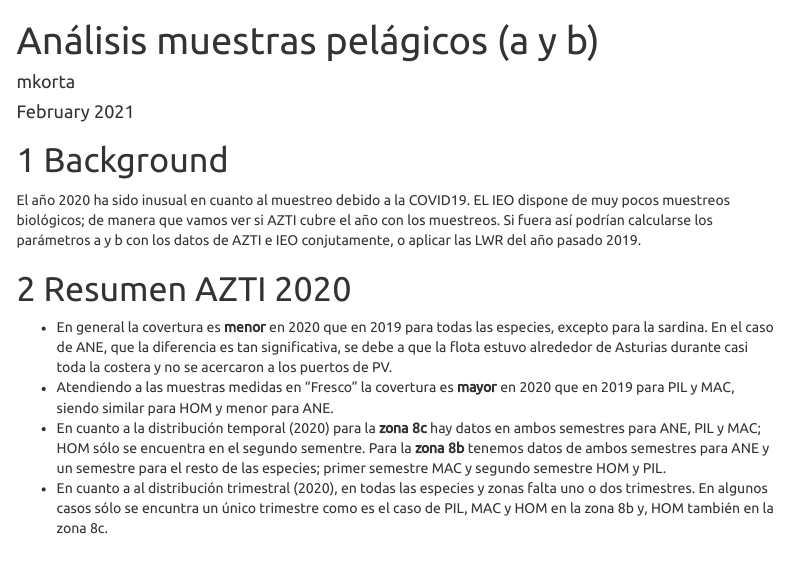
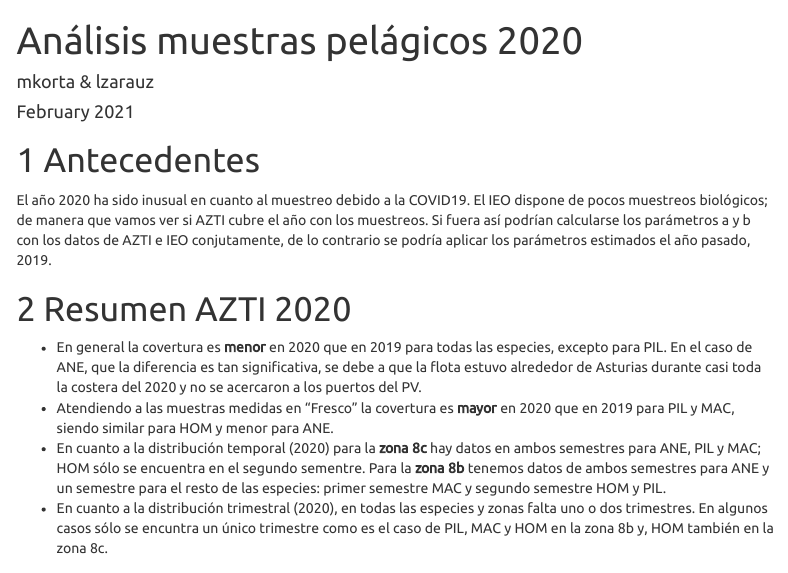
Before and after one commit to luciazarauz/BD_ICES, an R Markdown document (Procesados_LWR/LWR_PELA_2020.Rmd): the page in a window 1100 px wide, from its top. Rendered offline with R 4.5, knitr and Pandoc, with nearby package versions; some code elsewhere in the file could not run offline; menus at the side of the page are left out.

Commit message:
editions in author-title-text

````diff
--- a/Procesados_LWR/LWR_PELA_2020.Rmd
+++ b/Procesados_LWR/LWR_PELA_2020.Rmd
@@ -1,7 +1,7 @@
 ---
-title: "Análisis muestras pelágicos (a y b)"
-author: "mkorta"
-content: "Script to estimate a&b factor in LWR after IEO and AZTI agreement"
+title: "Análisis muestras pelágicos 2020"
+author: "mkorta & lzarauz"
+content: "Script estimar parámetros a&b de RTP - acuerdo IEO and AZTI"
 date:  "February 2021"
 output:
   html_document:
@@ -16,16 +16,16 @@ output:
 knitr::opts_chunk$set(echo = TRUE, fig.width=12, fig.height=8)
 ```
 
-# Background
+# Antecedentes
 
-El año 2020 ha sido inusual en cuanto al muestreo debido a la COVID19. EL IEO dispone de muy pocos muestreos biológicos; de manera que vamos ver si AZTI cubre el año con los muestreos. Si fuera así podrían calcularse los parámetros a y b con los datos de AZTI e IEO conjutamente, o aplicar las LWR del año pasado 2019.
+El año 2020 ha sido inusual en cuanto al muestreo debido a la COVID19. El IEO dispone de pocos muestreos biológicos; de manera que vamos ver si AZTI cubre el año con los muestreos. Si fuera así podrían calcularse los parámetros a y b con los datos de AZTI e IEO conjutamente, de lo contrario se podría aplicar los parámetros estimados el año pasado, 2019.
 
 # Resumen AZTI 2020
 
-* En general la covertura es **menor** en 2020 que en 2019 para todas las especies, excepto para la sardina. En el caso de ANE, que la diferencia es tan significativa, se debe a que la flota estuvo alrededor de Asturias durante casi toda la costera y no se acercaron a los puertos de PV.
+* En general la covertura es **menor** en 2020 que en 2019 para todas las especies, excepto para PIL. En el caso de ANE, que la diferencia es tan significativa, se debe a que la flota estuvo alrededor de Asturias durante casi toda la costera del 2020 y no se acercaron a los puertos del PV.
 * Atendiendo a las muestras medidas en "Fresco" la covertura es **mayor** en 2020 que en 2019 para PIL y MAC, siendo  similar para HOM y menor para ANE.
-* En cuanto a la distribución temporal (2020) para la **zona 8c** hay datos en ambos semestres para ANE, PIL y MAC; HOM sólo se encuentra en el segundo sementre. Para la **zona 8b** tenemos datos de ambos semestres para ANE y un semestre para el resto de las especies; primer semestre MAC y segundo semestre HOM y PIL.
-* En cuanto a al distribución trimestral (2020), en todas las especies y zonas falta uno o dos trimestres. En algunos casos sólo se encuntra un único trimestre como es el caso de PIL, MAC y HOM en la zona 8b y, HOM también en la zona 8c.
+* En cuanto a la distribución temporal (2020) para la **zona 8c** hay datos en ambos semestres para ANE, PIL y MAC; HOM sólo se encuentra en el segundo sementre. Para la **zona 8b** tenemos datos de ambos semestres para ANE y un semestre para el resto de las especies: primer semestre MAC y segundo semestre HOM y PIL.
+* En cuanto a la distribución trimestral (2020), en todas las especies y zonas falta uno o dos trimestres. En algunos casos sólo se encuntra un único trimestre como es el caso de PIL, MAC y HOM en la zona 8b y, HOM también en la zona 8c.
 
 ```{r echo=F, message=FALSE, warning=FALSE}
 
````
